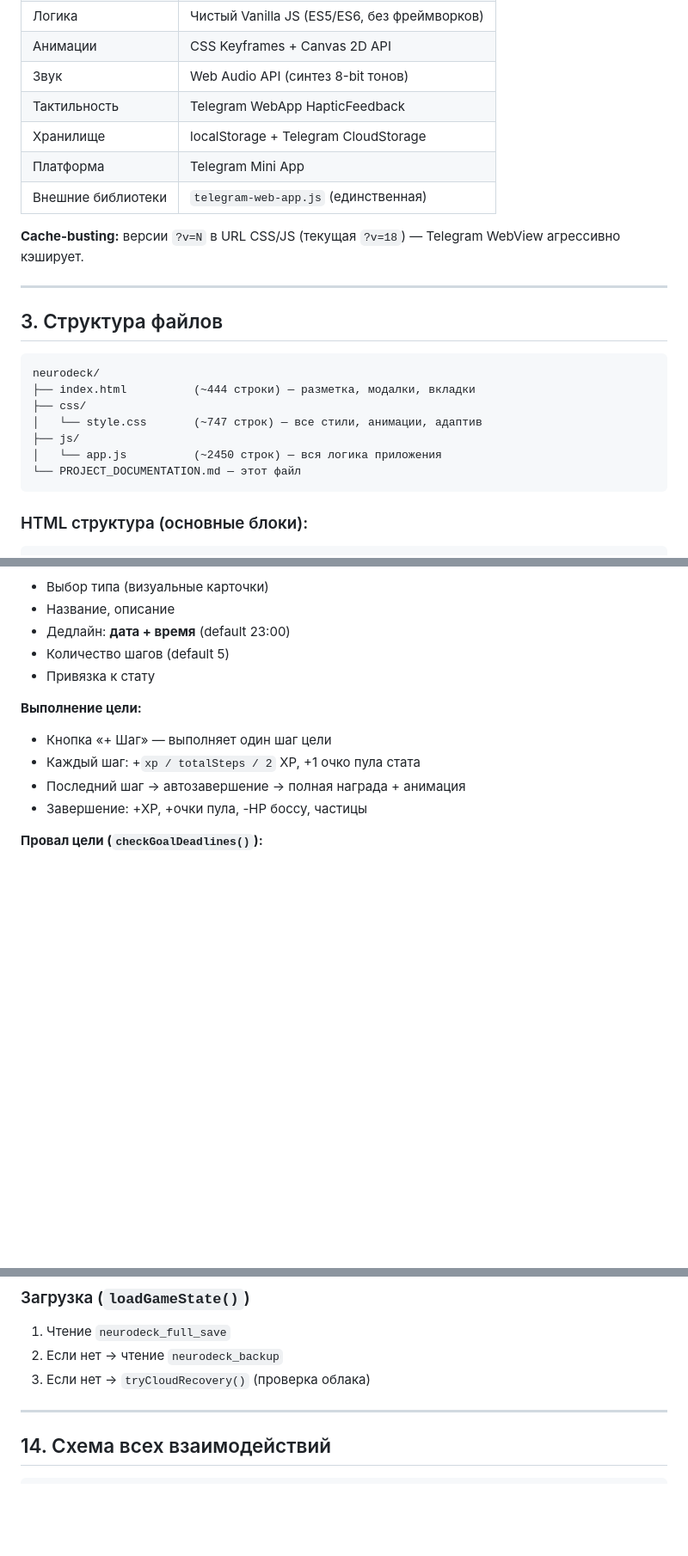
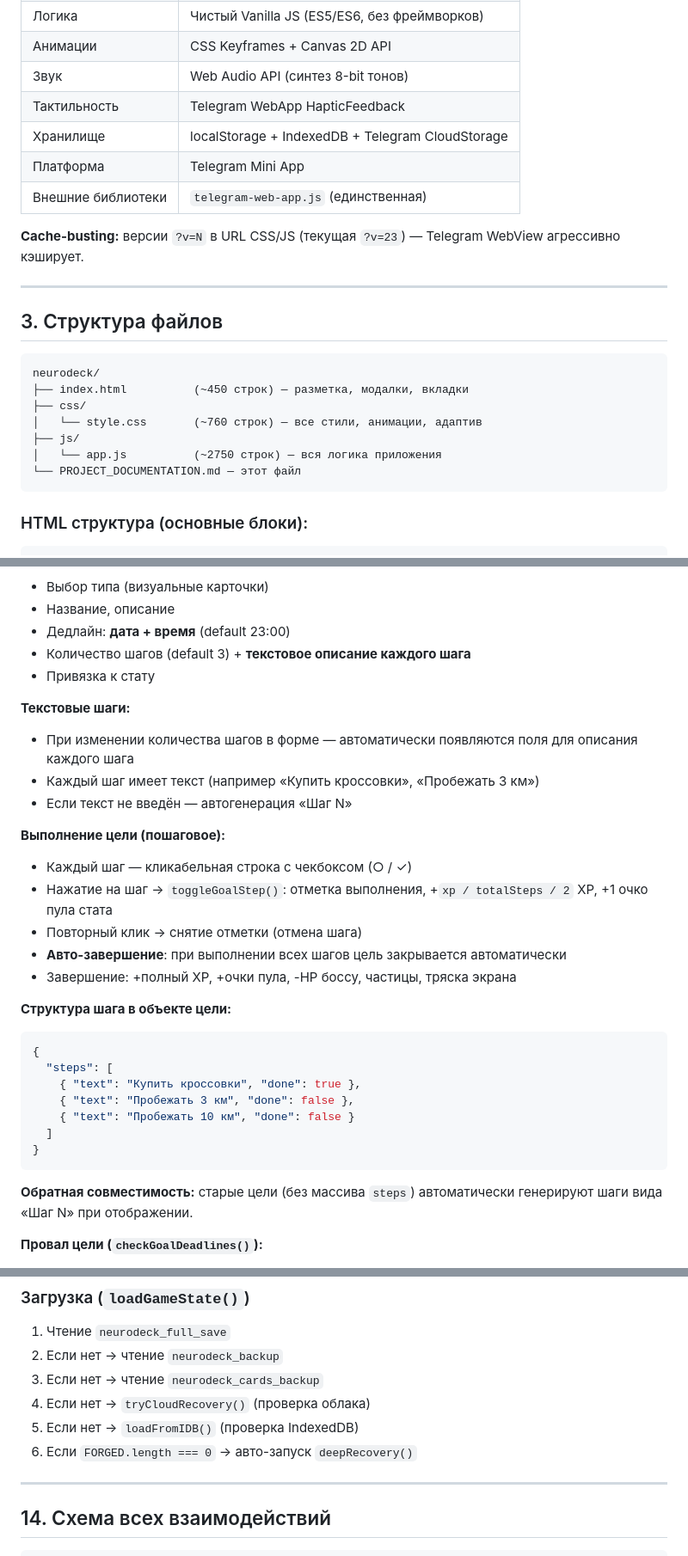
Before and after one commit to serwaksus/neurodeck, a Markdown page: PROJECT_DOCUMENTATION.md, 3 parts joined by grey strips. Shown at 86% size. GitHub-like rendering; blank space fills up the shorter version.

````diff
--- a/PROJECT_DOCUMENTATION.md
+++ b/PROJECT_DOCUMENTATION.md
@@ -62,11 +62,11 @@
 | Анимации | CSS Keyframes + Canvas 2D API |
 | Звук | Web Audio API (синтез 8-bit тонов) |
 | Тактильность | Telegram WebApp HapticFeedback |
-| Хранилище | localStorage + Telegram CloudStorage |
+| Хранилище | localStorage + IndexedDB + Telegram CloudStorage |
 | Платформа | Telegram Mini App |
 | Внешние библиотеки | `telegram-web-app.js` (единственная) |
 
-**Cache-busting:** версии `?v=N` в URL CSS/JS (текущая `?v=18`) — Telegram WebView агрессивно кэширует.
+**Cache-busting:** версии `?v=N` в URL CSS/JS (текущая `?v=23`) — Telegram WebView агрессивно кэширует.
 
 ---
 
@@ -74,11 +74,11 @@
 
 ```
 neurodeck/
-├── index.html          (~444 строки) — разметка, модалки, вкладки
+├── index.html          (~450 строк) — разметка, модалки, вкладки
 ├── css/
-│   └── style.css       (~747 строк) — все стили, анимации, адаптив
+│   └── style.css       (~760 строк) — все стили, анимации, адаптив
 ├── js/
-│   └── app.js          (~2450 строк) — вся логика приложения
+│   └── app.js          (~2750 строк) — вся логика приложения
 └── PROJECT_DOCUMENTATION.md — этот файл
 ```
 
@@ -361,14 +362,33 @@ Lvl 5:  2,000   Lvl 10: 64,000    Lvl 15: 2,048,000
 - Выбор типа (визуальные карточки)
 - Название, описание
 - Дедлайн: **дата + время** (default 23:00)
-- Количество шагов (default 5)
+- Количество шагов (default 3) + **текстовое описание каждого шага**
 - Привязка к стату
 
-**Выполнение цели:**
-- Кнопка «+ Шаг» — выполняет один шаг цели
-- Каждый шаг: +`xp / totalSteps / 2` XP, +1 очко пула стата
-- Последний шаг → автозавершение → полная награда + анимация
-- Завершение: +XP, +очки пула, -HP боссу, частицы
+**Текстовые шаги:**
+- При изменении количества шагов в форме — автоматически появляются поля для описания каждого шага
+- Каждый шаг имеет текст (например «Купить кроссовки», «Пробежать 3 км»)
+- Если текст не введён — автогенерация «Шаг N»
+
+**Выполнение цели (пошаговое):**
+- Каждый шаг — кликабельная строка с чекбоксом (○ / ✓)
+- Нажатие на шаг → `toggleGoalStep()`: отметка выполнения, +`xp / totalSteps / 2` XP, +1 очко пула стата
+- Повторный клик → снятие отметки (отмена шага)
+- **Авто-завершение**: при выполнении всех шагов цель закрывается автоматически
+- Завершение: +полный XP, +очки пула, -HP боссу, частицы, тряска экрана
+
+**Структура шага в объекте цели:**
+```json
+{
+  "steps": [
+    { "text": "Купить кроссовки", "done": true },
+    { "text": "Пробежать 3 км", "done": false },
+    { "text": "Пробежать 10 км", "done": false }
+  ]
+}
+```
+
+**Обратная совместимость:** старые цели (без массива `steps`) автоматически генерируют шаги вида «Шаг N» при отображении.
 
 **Провал цели (`checkGoalDeadlines()`):**
 - Проверка каждые **30 секунд**
@@ -891,7 +962,10 @@ saveGameState()
 
 1. Чтение `neurodeck_full_save`
 2. Если нет → чтение `neurodeck_backup`
-3. Если нет → `tryCloudRecovery()` (проверка облака)
+3. Если нет → чтение `neurodeck_cards_backup`
+4. Если нет → `tryCloudRecovery()` (проверка облака)
+5. Если нет → `loadFromIDB()` (проверка IndexedDB)
+6. Если `FORGED.length === 0` → авто-запуск `deepRecovery()`
 
 ---
 
````
Also changed, not shown: other parts of PROJECT_DOCUMENTATION.md (+84 -26 lines).
